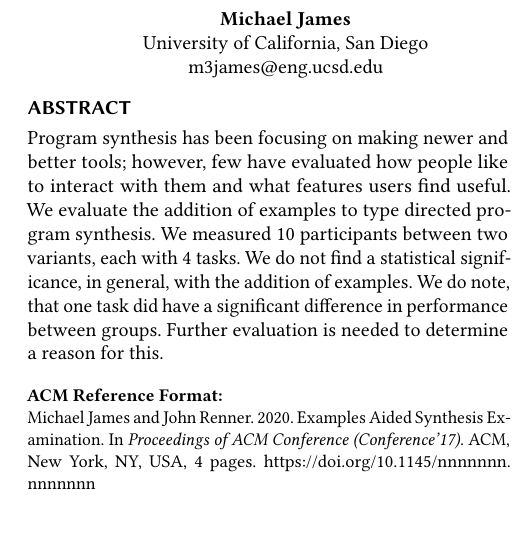
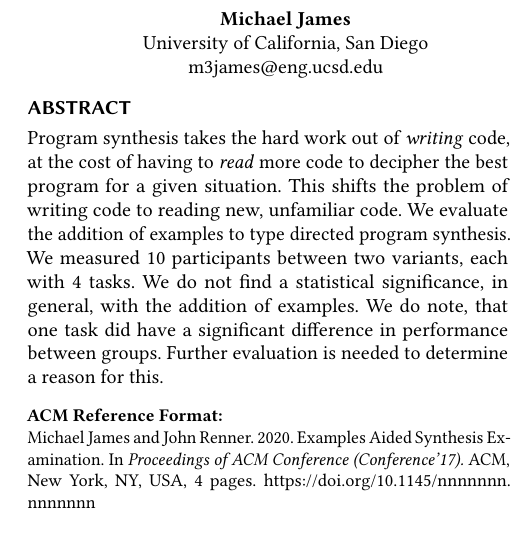
Before and after one commit to djrenren/hoogleplus-examples-paper, a LaTeX paper (paper.tex, which reads abstract.tex): part of one column of page 1 of 4, cut so that both start at the same text. Compiled offline with pdfLaTeX.

Commit message:
update abstract

```diff
--- a/abstract.tex
+++ b/abstract.tex
@@ -1,7 +1,9 @@
 \begin{abstract}
-Program synthesis has been focusing on making newer and better tools; however,
-few have evaluated how people like to interact with them and what features users
-find useful.
+Program synthesis takes the hard work out of \emph{writing} code, at the cost of
+having to \emph{read} more code to decipher the best program for a given
+situation.
+%
+This shifts the problem of writing code to reading new, unfamiliar code.
 %
 We evaluate the addition of examples to type directed program synthesis.
 %
```
